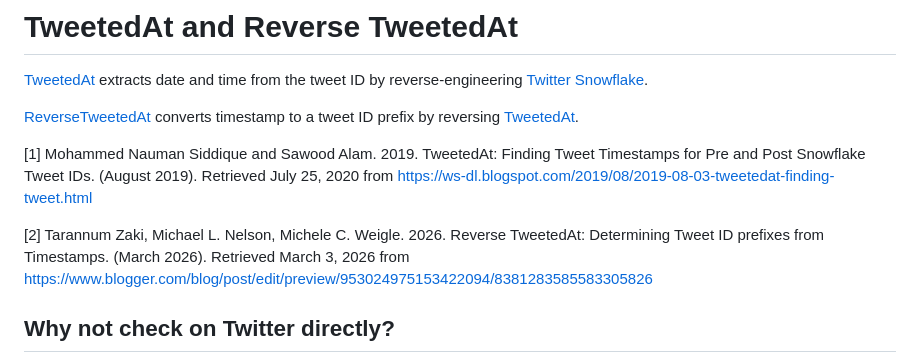
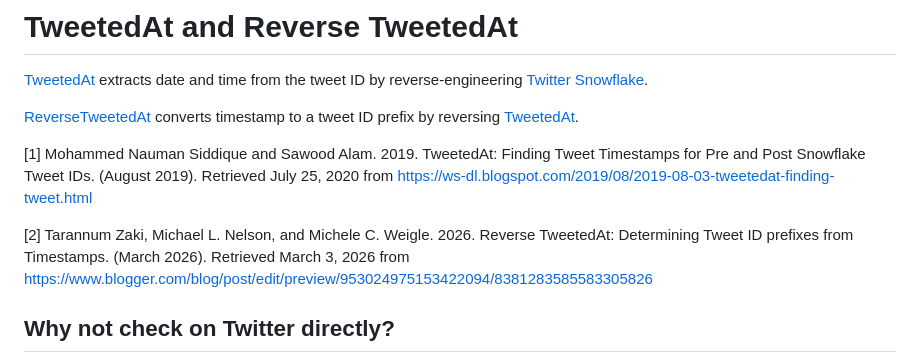
Before and after one commit to Tarannum123/Reverse-TweetedAt, a Markdown page: README.md, the part around the change. Drawn GitHub-style.

```diff
--- a/README.md
+++ b/README.md
@@ -6,7 +6,7 @@
 
 [1] Mohammed Nauman Siddique and Sawood Alam. 2019. TweetedAt: Finding Tweet Timestamps for Pre and Post Snowflake Tweet IDs. (August 2019). Retrieved July 25, 2020 from https://ws-dl.blogspot.com/2019/08/2019-08-03-tweetedat-finding-tweet.html
 
-[2] Tarannum Zaki, Michael L. Nelson, Michele C. Weigle. 2026. Reverse TweetedAt: Determining Tweet ID prefixes from Timestamps. (March 2026). Retrieved March 3, 2026 from https://www.blogger.com/blog/post/edit/preview/953024975153422094/8381283585583305826
+[2] Tarannum Zaki, Michael L. Nelson, and Michele C. Weigle. 2026. Reverse TweetedAt: Determining Tweet ID prefixes from Timestamps. (March 2026). Retrieved March 3, 2026 from https://www.blogger.com/blog/post/edit/preview/953024975153422094/8381283585583305826
 
 ## Why not check on Twitter directly?
 
```
